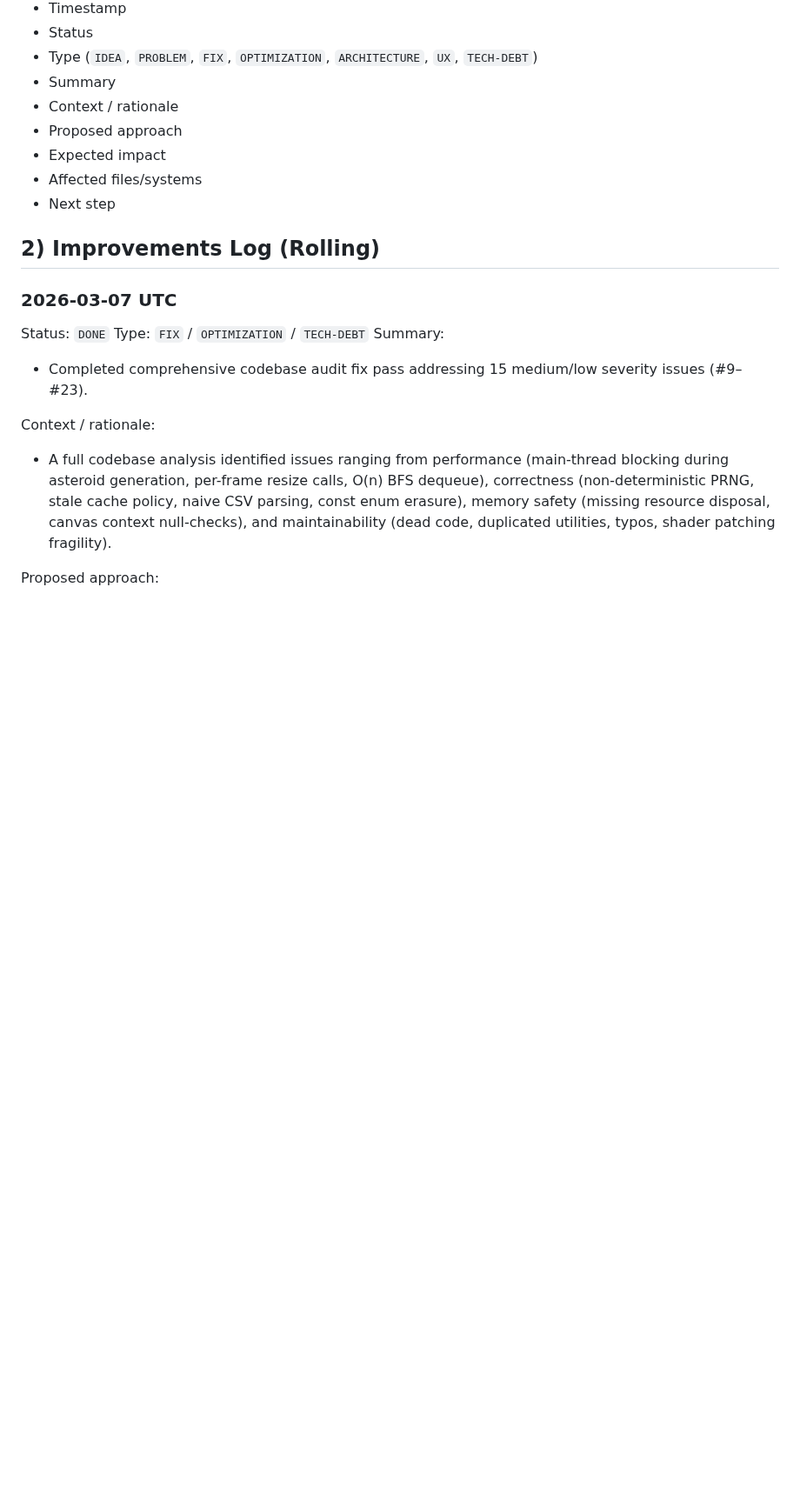
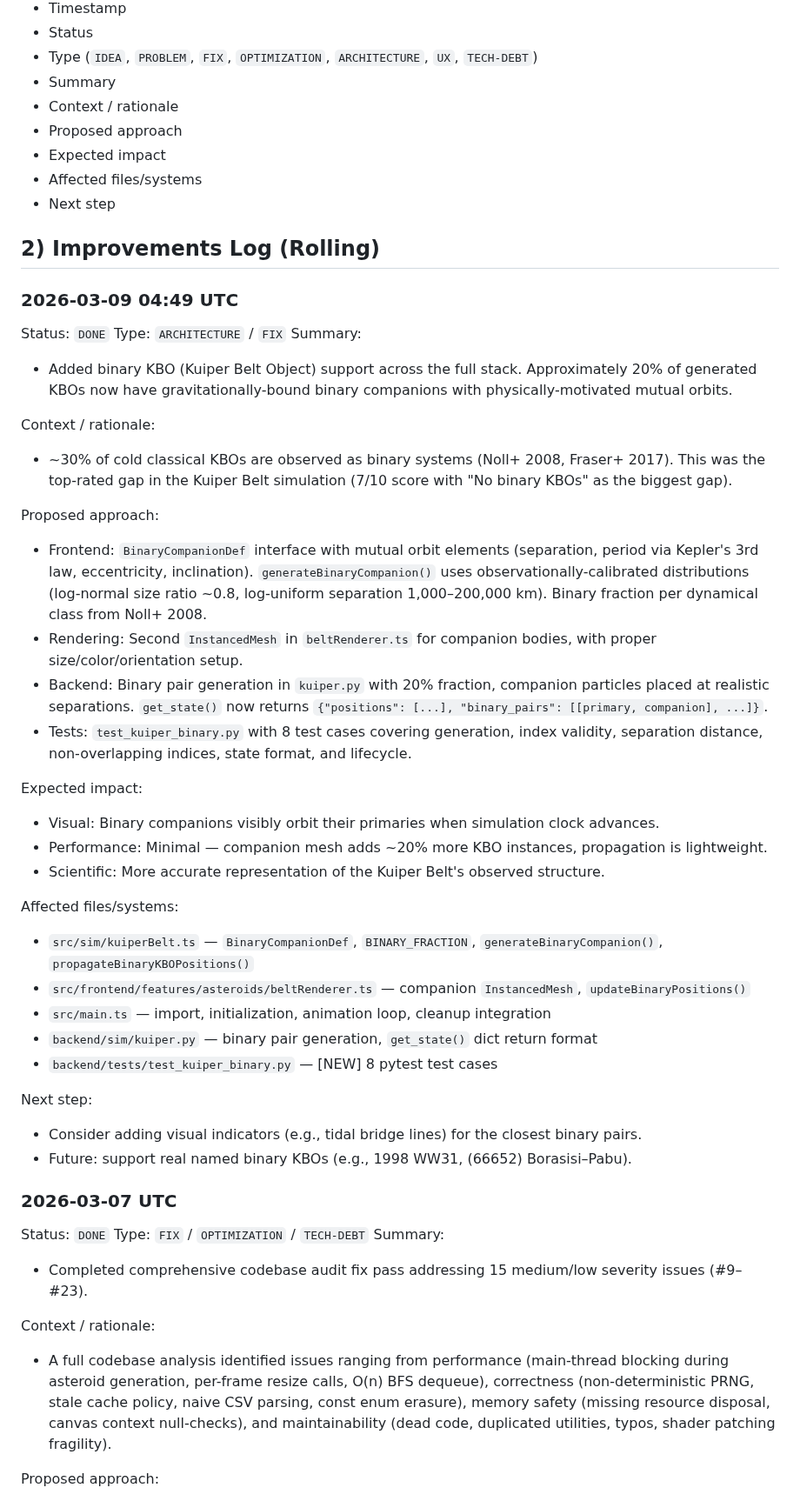
Before and after one commit to vkorotkikh/solar-system-realistic-sim, a Markdown page: Development_Improvements.md, the part around the change. Shown at 87% size. Drawn GitHub-style; blank space fills up the shorter version.

```diff
--- a/Development_Improvements.md
+++ b/Development_Improvements.md
@@ -46,6 +46,37 @@ Entry template (use this order):
 - Next step
 
 ## 2) Improvements Log (Rolling)
+
+### 2026-03-09 04:49 UTC
+Status: `DONE`
+Type: `ARCHITECTURE` / `FIX`
+Summary:
+- Added binary KBO (Kuiper Belt Object) support across the full stack. Approximately 20% of generated KBOs now have gravitationally-bound binary companions with physically-motivated mutual orbits.
+
+Context / rationale:
+- ~30% of cold classical KBOs are observed as binary systems (Noll+ 2008, Fraser+ 2017). This was the top-rated gap in the Kuiper Belt simulation (7/10 score with "No binary KBOs" as the biggest gap).
+
+Proposed approach:
+- Frontend: `BinaryCompanionDef` interface with mutual orbit elements (separation, period via Kepler's 3rd law, eccentricity, inclination). `generateBinaryCompanion()` uses observationally-calibrated distributions (log-normal size ratio ~0.8, log-uniform separation 1,000–200,000 km). Binary fraction per dynamical class from Noll+ 2008.
+- Rendering: Second `InstancedMesh` in `beltRenderer.ts` for companion bodies, with proper size/color/orientation setup.
+- Backend: Binary pair generation in `kuiper.py` with 20% fraction, companion particles placed at realistic separations. `get_state()` now returns `{"positions": [...], "binary_pairs": [[primary, companion], ...]}`.
+- Tests: `test_kuiper_binary.py` with 8 test cases covering generation, index validity, separation distance, non-overlapping indices, state format, and lifecycle.
+
+Expected impact:
+- Visual: Binary companions visibly orbit their primaries when simulation clock advances.
+- Performance: Minimal — companion mesh adds ~20% more KBO instances, propagation is lightweight.
+- Scientific: More accurate representation of the Kuiper Belt's observed structure.
+
+Affected files/systems:
+- `src/sim/kuiperBelt.ts` — `BinaryCompanionDef`, `BINARY_FRACTION`, `generateBinaryCompanion()`, `propagateBinaryKBOPositions()`
+- `src/frontend/features/asteroids/beltRenderer.ts` — companion `InstancedMesh`, `updateBinaryPositions()`
+- `src/main.ts` — import, initialization, animation loop, cleanup integration
+- `backend/sim/kuiper.py` — binary pair generation, `get_state()` dict return format
+- `backend/tests/test_kuiper_binary.py` — [NEW] 8 pytest test cases
+
+Next step:
+- Consider adding visual indicators (e.g., tidal bridge lines) for the closest binary pairs.
+- Future: support real named binary KBOs (e.g., 1998 WW31, (66652) Borasisi–Pabu).
 
 ### 2026-03-07 UTC
 Status: `DONE`
```
Also changed, not shown: Development_History_Context.md (+27 -0 lines).
